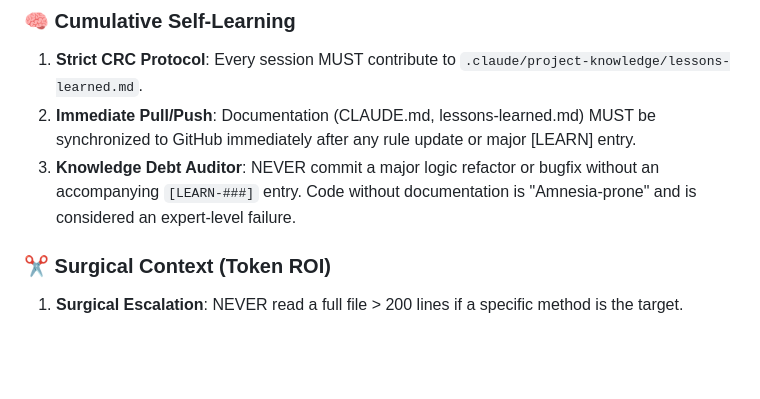
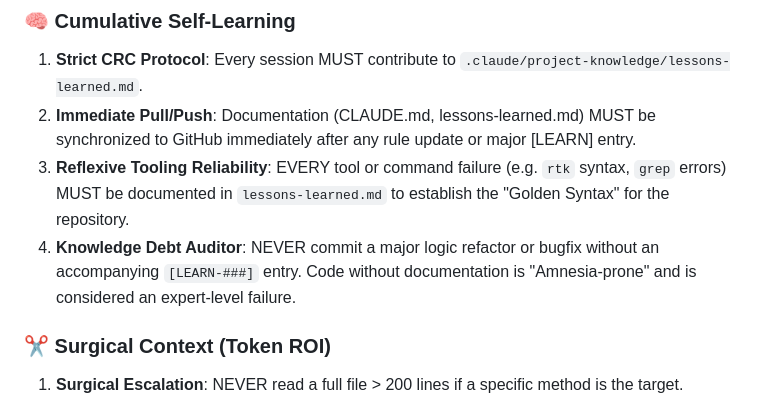
Before and after one commit to MarsLogic/bastbanpem, a Markdown page: CLAUDE.md, the part around the change. Drawn GitHub-style; blank space fills up the shorter version.

```diff
--- a/CLAUDE.md
+++ b/CLAUDE.md
@@ -21,7 +21,8 @@ Welcome, Agent. You are operating in a **Stateless Elite Workbench**. To ensure
 ### 🧠 Cumulative Self-Learning
 1.  **Strict CRC Protocol**: Every session MUST contribute to `.claude/project-knowledge/lessons-learned.md`.
 2.  **Immediate Pull/Push**: Documentation (CLAUDE.md, lessons-learned.md) MUST be synchronized to GitHub immediately after any rule update or major [LEARN] entry.
-3.  **Knowledge Debt Auditor**: NEVER commit a major logic refactor or bugfix without an accompanying `[LEARN-###]` entry. Code without documentation is "Amnesia-prone" and is considered an expert-level failure.
+3.  **Reflexive Tooling Reliability**: EVERY tool or command failure (e.g. `rtk` syntax, `grep` errors) MUST be documented in `lessons-learned.md` to establish the "Golden Syntax" for the repository.
+4.  **Knowledge Debt Auditor**: NEVER commit a major logic refactor or bugfix without an accompanying `[LEARN-###]` entry. Code without documentation is "Amnesia-prone" and is considered an expert-level failure.
 
 ### ✂️ Surgical Context (Token ROI)
 1.  **Surgical Escalation**: NEVER read a full file > 200 lines if a specific method is the target.
```
Also changed, not shown: .claude/project-knowledge/lessons-learned.md (+7 -0 lines).
